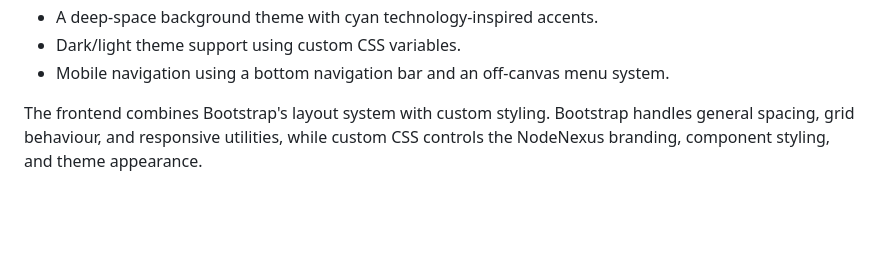
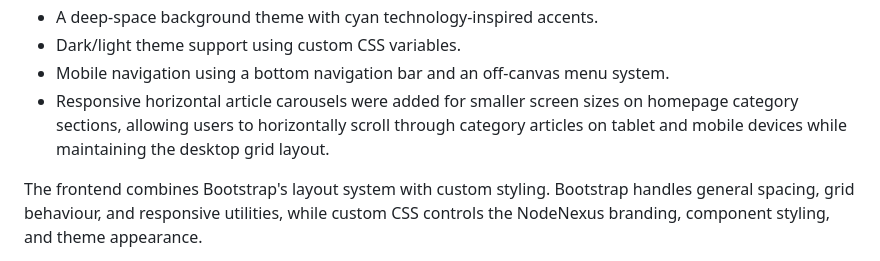
Before and after one commit to ColmN-Dev/NodeNexus, a Markdown page: docs/NodeNexus-Documentation.md, the part around the change. Drawn GitHub-style; blank space fills up the shorter version.

Commit message:
docs: update documentation for responsive article carousel

```diff
--- a/docs/NodeNexus-Documentation.md
+++ b/docs/NodeNexus-Documentation.md
@@ -409,6 +409,7 @@ Current frontend implementation includes:
 - A deep-space background theme with cyan technology-inspired accents.
 - Dark/light theme support using custom CSS variables.
 - Mobile navigation using a bottom navigation bar and an off-canvas menu system.
+- Responsive horizontal article carousels were added for smaller screen sizes on homepage category sections, allowing users to horizontally scroll through category articles on tablet and mobile devices while maintaining the desktop grid layout.
 
 The frontend combines Bootstrap's layout system with custom styling. Bootstrap handles general spacing, grid behaviour, and responsive utilities, while custom CSS controls the NodeNexus branding, component styling, and theme appearance.
 
```
